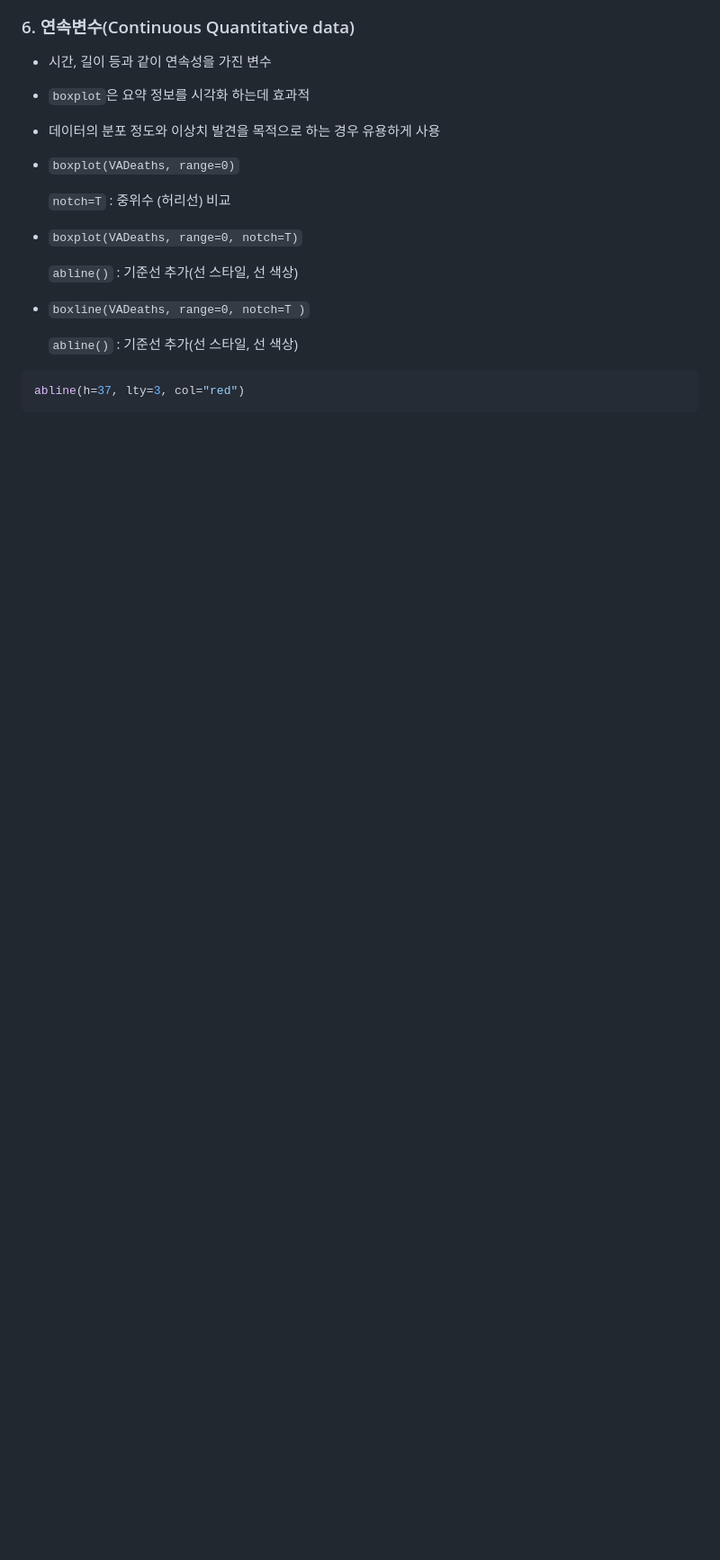
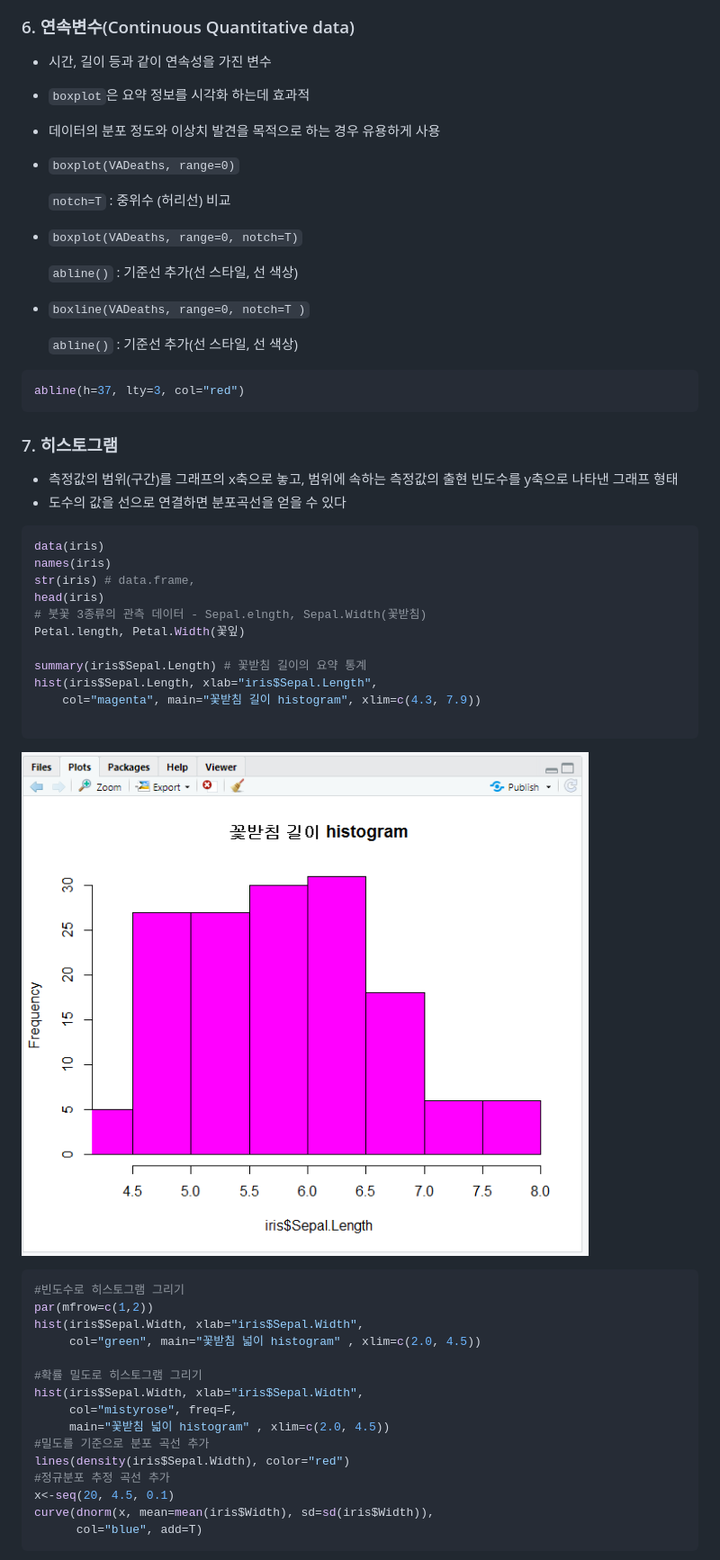
Before and after one commit to MinzyKim/TIL, a Markdown page: R/R 3일차.md, the part around the change printed below. Shown: that part at 90% size. Rendered like a GitHub page; pictures changed too: R/assets/1568016440609.png (added); blank space fills up the shorter version.

````diff
--- a/R/R 3일차.md
+++ b/R/R 3일차.md
@@ -914,3 +914,44 @@ pie(chart_data, color=c("green", "yellow"), lcolor="blue",
 abline(h=37, lty=3, col="red")
 ```
 
+
+
+### 7. 히스토그램
+
+- 측정값의 범위(구간)를 그래프의 x축으로 놓고, 범위에 속하는 측정값의 출현 빈도수를 y축으로 나타낸 그래프 형태
+- 도수의 값을 선으로 연결하면 분포곡선을 얻을 수 있다
+
+```R
+data(iris)
+names(iris)
+str(iris) # data.frame,
+head(iris)
+# 붓꽃 3종류의 관측 데이터 - Sepal.elngth, Sepal.Width(꽃받침)
+Petal.length, Petal.Width(꽃잎)
+
+summary(iris$Sepal.Length) # 꽃받침 길이의 요약 통계
+hist(iris$Sepal.Length, xlab="iris$Sepal.Length",
+    col="magenta", main="꽃받침 길이 histogram", xlim=c(4.3, 7.9))
+
+```
+
+![1568016440609](assets/1568016440609.png)
+
+```R
+#빈도수로 히스토그램 그리기
+par(mfrow=c(1,2))
+hist(iris$Sepal.Width, xlab="iris$Sepal.Width",
+     col="green", main="꽃받침 넓이 histogram" , xlim=c(2.0, 4.5))
+
+#확률 밀도로 히스토그램 그리기
+hist(iris$Sepal.Width, xlab="iris$Sepal.Width",
+     col="mistyrose", freq=F,
+     main="꽃받침 넓이 histogram" , xlim=c(2.0, 4.5))
+#밀도를 기준으로 분포 곡선 추가
+lines(density(iris$Sepal.Width), color="red")
+#정규분포 추정 곡선 추가
+x<-seq(20, 4.5, 0.1)
+curve(dnorm(x, mean=mean(iris$Width), sd=sd(iris$Width)),
+      col="blue", add=T)
+```
+
````
Also changed, not shown: other parts of R/R 3일차.md (+4 -0 lines), R/assets/1568016821837.png (added).
